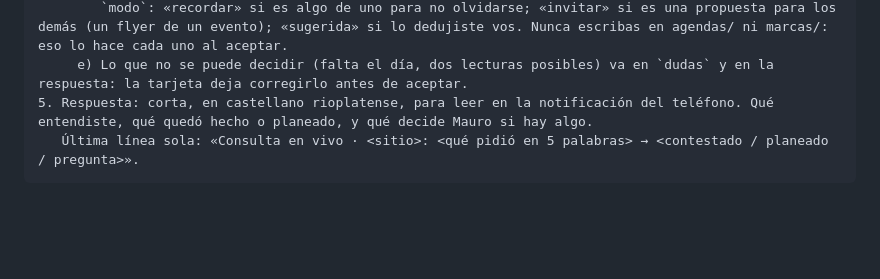
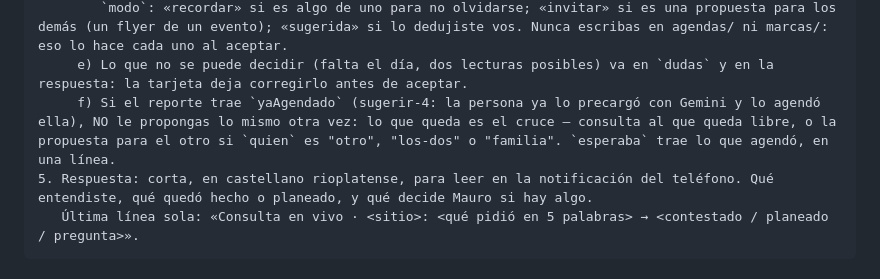
Before and after one commit to maurogasta-crypto/datos, a Markdown page: TRASPASO.md, the part around the change. Rendered like a GitHub page; blank space fills up the shorter version.

Commit message:
§ 4 bis: un dictado ya agendado con Gemini sólo se cruza con el otro
Co-Authored-By: Claude Opus 5.5 <noreply@anthropic.com>
Claude-Session: https://claude.ai/code/session_01EziAxJdqEDKFcQGws5uW49

````diff
--- a/TRASPASO.md
+++ b/TRASPASO.md
@@ -287,6 +287,7 @@ CONSULTA EN VIVO. Sesión aparte, corta: lee, contesta y planea; NO toca código
         CHICOS (actividad de los chicos en su calendario): la de siempre, clase "evento" (va a Plata): {titulo, fecha, hora, horaFin, ninos:[ids], quienes:[uids], nota}.
         `modo`: «recordar» si es algo de uno para no olvidarse; «invitar» si es una propuesta para los demás (un flyer de un evento); «sugerida» si lo dedujiste vos. Nunca escribas en agendas/ ni marcas/: eso lo hace cada uno al aceptar.
      e) Lo que no se puede decidir (falta el día, dos lecturas posibles) va en `dudas` y en la respuesta: la tarjeta deja corregirlo antes de aceptar.
+     f) Si el reporte trae `yaAgendado` (sugerir-4: la persona ya lo precargó con Gemini y lo agendó ella), NO le propongas lo mismo otra vez: lo que queda es el cruce — consulta al que queda libre, o la propuesta para el otro si `quien` es "otro", "los-dos" o "familia". `esperaba` trae lo que agendó, en una línea.
 5. Respuesta: corta, en castellano rioplatense, para leer en la notificación del teléfono. Qué entendiste, qué quedó hecho o planeado, y qué decide Mauro si hay algo.
    Última línea sola: «Consulta en vivo · <sitio>: <qué pidió en 5 palabras> → <contestado / planeado / pregunta>».
 ```
````
